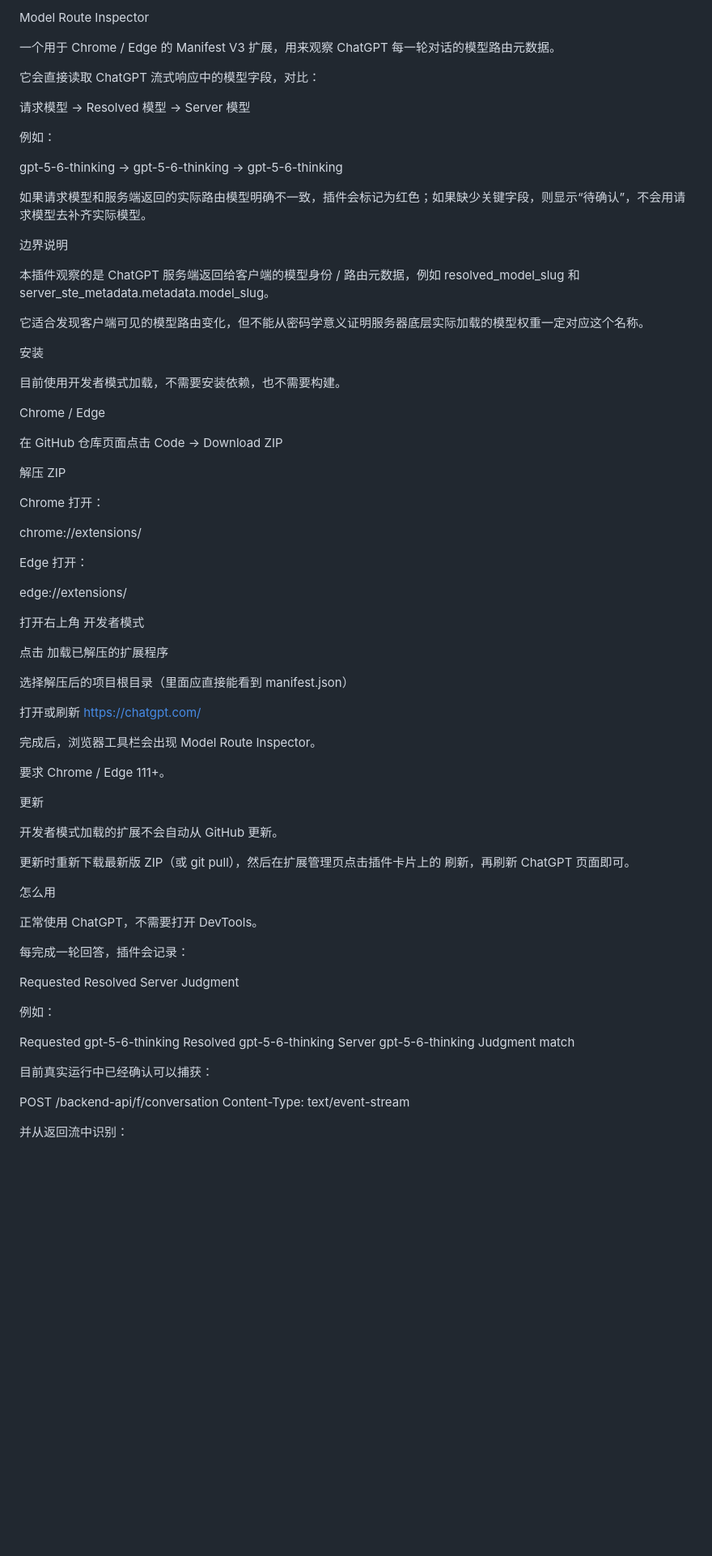
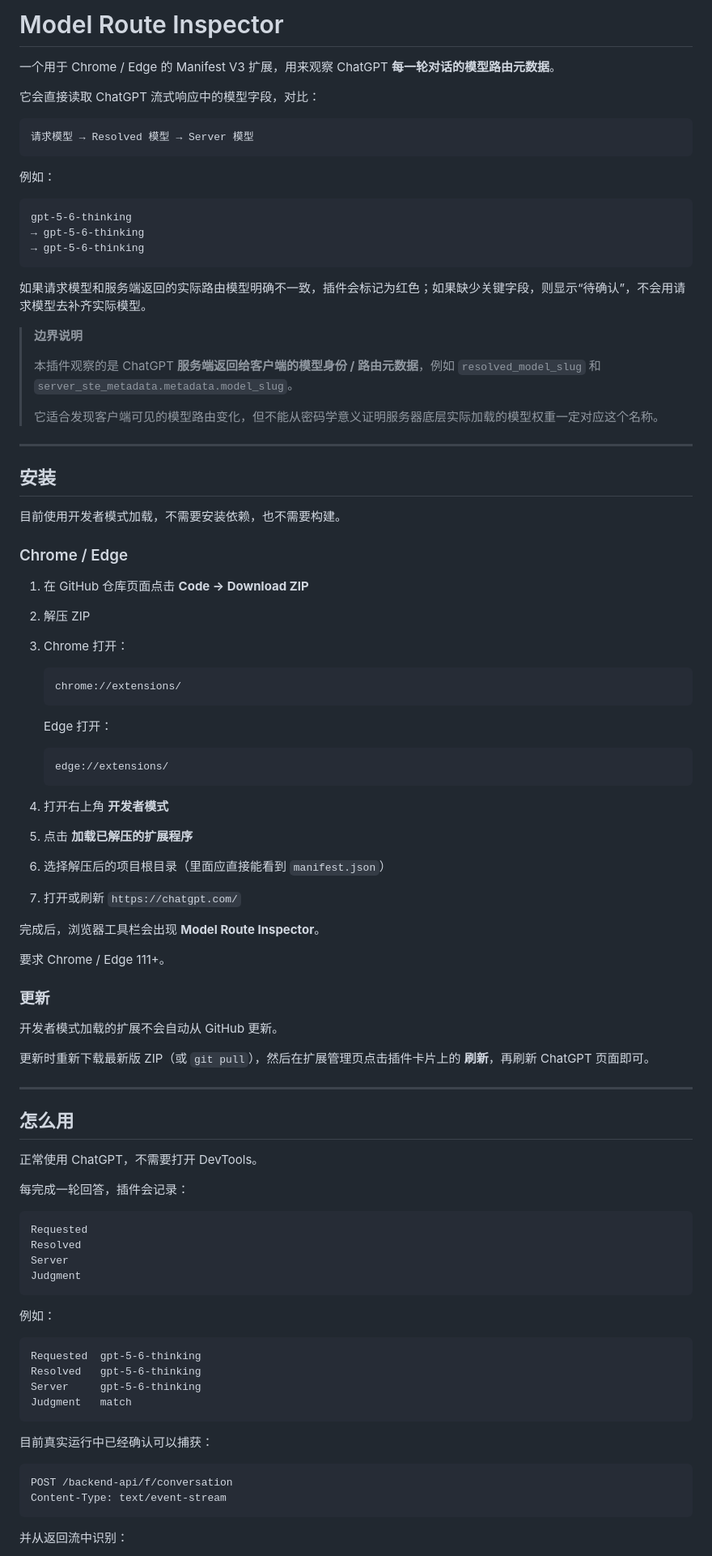
Before and after one commit to black-zero358/model-route-inspector, a Markdown page: README.md, the part around one of its changes. Shown at 81% size. Drawn GitHub-style; blank space fills up the shorter version.

````diff
--- a/README.md
+++ b/README.md
@@ -1,83 +1,101 @@
-Model Route Inspector
+# Model Route Inspector
 
-一个用于 Chrome / Edge 的 Manifest V3 扩展，用来观察 ChatGPT 每一轮对话的模型路由元数据。
+一个用于 Chrome / Edge 的 Manifest V3 扩展，用来观察 ChatGPT **每一轮对话的模型路由元数据**。
 
 它会直接读取 ChatGPT 流式响应中的模型字段，对比：
 
+```text
 请求模型 → Resolved 模型 → Server 模型
+```
 
 例如：
 
+```text
 gpt-5-6-thinking
 → gpt-5-6-thinking
 → gpt-5-6-thinking
+```
 
 如果请求模型和服务端返回的实际路由模型明确不一致，插件会标记为红色；如果缺少关键字段，则显示“待确认”，不会用请求模型去补齐实际模型。
 
-边界说明
+> **边界说明**
+>
+> 本插件观察的是 ChatGPT **服务端返回给客户端的模型身份 / 路由元数据**，例如 `resolved_model_slug` 和 `server_ste_metadata.metadata.model_slug`。
+>
+> 它适合发现客户端可见的模型路由变化，但不能从密码学意义证明服务器底层实际加载的模型权重一定对应这个名称。
 
-本插件观察的是 ChatGPT 服务端返回给客户端的模型身份 / 路由元数据，例如 resolved_model_slug 和 server_ste_metadata.metadata.model_slug。
+---
 
-它适合发现客户端可见的模型路由变化，但不能从密码学意义证明服务器底层实际加载的模型权重一定对应这个名称。
-
-安装
+## 安装
 
 目前使用开发者模式加载，不需要安装依赖，也不需要构建。
 
-Chrome / Edge
+### Chrome / Edge
 
-在 GitHub 仓库页面点击 Code → Download ZIP
+1. 在 GitHub 仓库页面点击 **Code → Download ZIP**
 
-解压 ZIP
+2. 解压 ZIP
 
-Chrome 打开：
+3. Chrome 打开：
 
-chrome://extensions/
+   ```text
+   chrome://extensions/
+   ```
 
-Edge 打开：
+   Edge 打开：
 
-edge://extensions/
+   ```text
+   edge://extensions/
+   ```
 
-打开右上角 开发者模式
+4. 打开右上角 **开发者模式**
 
-点击 加载已解压的扩展程序
+5. 点击 **加载已解压的扩展程序**
 
-选择解压后的项目根目录（里面应直接能看到 manifest.json）
+6. 选择解压后的项目根目录（里面应直接能看到 `manifest.json`）
 
-打开或刷新 https://chatgpt.com/
+7. 打开或刷新 `https://chatgpt.com/`
 
-完成后，浏览器工具栏会出现 Model Route Inspector。
+完成后，浏览器工具栏会出现 **Model Route Inspector**。
 
 要求 Chrome / Edge 111+。
 
-更新
+### 更新
 
 开发者模式加载的扩展不会自动从 GitHub 更新。
 
-更新时重新下载最新版 ZIP（或 git pull），然后在扩展管理页点击插件卡片上的 刷新，再刷新 ChatGPT 页面即可。
+更新时重新下载最新版 ZIP（或 `git pull`），然后在扩展管理页点击插件卡片上的 **刷新**，再刷新 ChatGPT 页面即可。
 
-怎么用
+---
+
+## 怎么用
 
 正常使用 ChatGPT，不需要打开 DevTools。
 
 每完成一轮回答，插件会记录：
 
+```text
 Requested
 Resolved
 Server
 Judgment
+```
 
 例如：
 
+```text
 Requested  gpt-5-6-thinking
 Resolved   gpt-5-6-thinking
 Server     gpt-5-6-thinking
 Judgment   match
+```
 
 目前真实运行中已经确认可以捕获：
 
+```text
 POST /backend-api/f/conversation
 Content-Type: text/event-stream
+```
 
 并从返回流中识别：
 
````
Also changed, not shown: other parts of README.md (+88 -109 lines).
